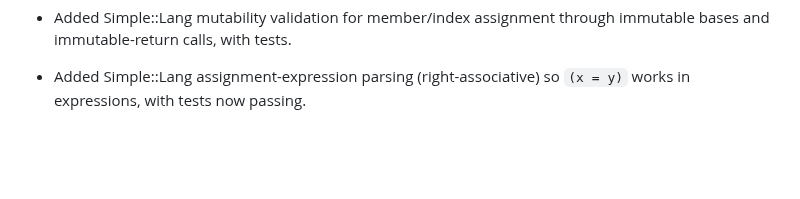
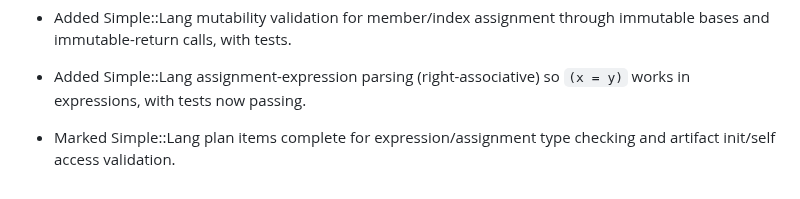
Before and after one commit to JJLDonley/Simple, a Markdown page: Simple/Docs/Sprint.md, the part around the change. GitHub-like rendering; blank space fills up the shorter version.

Commit message:
Update language plan status

```diff
--- a/Simple/Docs/Sprint.md
+++ b/Simple/Docs/Sprint.md
@@ -684,3 +684,4 @@
 - Added Simple::Lang index expression type inference for arrays/lists with new index type tests.
 - Added Simple::Lang mutability validation for member/index assignment through immutable bases and immutable-return calls, with tests.
 - Added Simple::Lang assignment-expression parsing (right-associative) so `(x = y)` works in expressions, with tests now passing.
+- Marked Simple::Lang plan items complete for expression/assignment type checking and artifact init/self access validation.
```
Also changed, not shown: Simple/Docs/Lang.md (+2 -2 lines).
